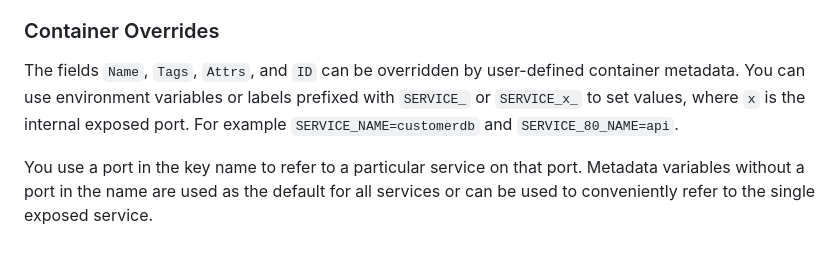
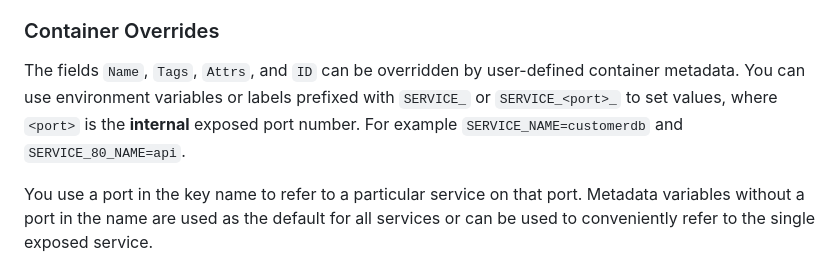
Before and after one commit to metabrainz/serviceregistrator, a Markdown page: README.md, the part around the change. Drawn GitHub-style.

Commit message:
Insist on the fact that's the internal port that is used in SERVICE_*

```diff
--- a/README.md
+++ b/README.md
@@ -89,7 +89,8 @@ object into a particular registry.
 
 The fields `Name`, `Tags`, `Attrs`, and `ID` can be overridden by user-defined
 container metadata. You can use environment variables or labels prefixed with
-`SERVICE_` or `SERVICE_x_` to set values, where `x` is the internal exposed port.
+`SERVICE_` or `SERVICE_<port>_` to set values, where `<port>` is the **internal**
+exposed port number.
 For example `SERVICE_NAME=customerdb` and `SERVICE_80_NAME=api`.
 
 You use a port in the key name to refer to a particular service on that port.
```
